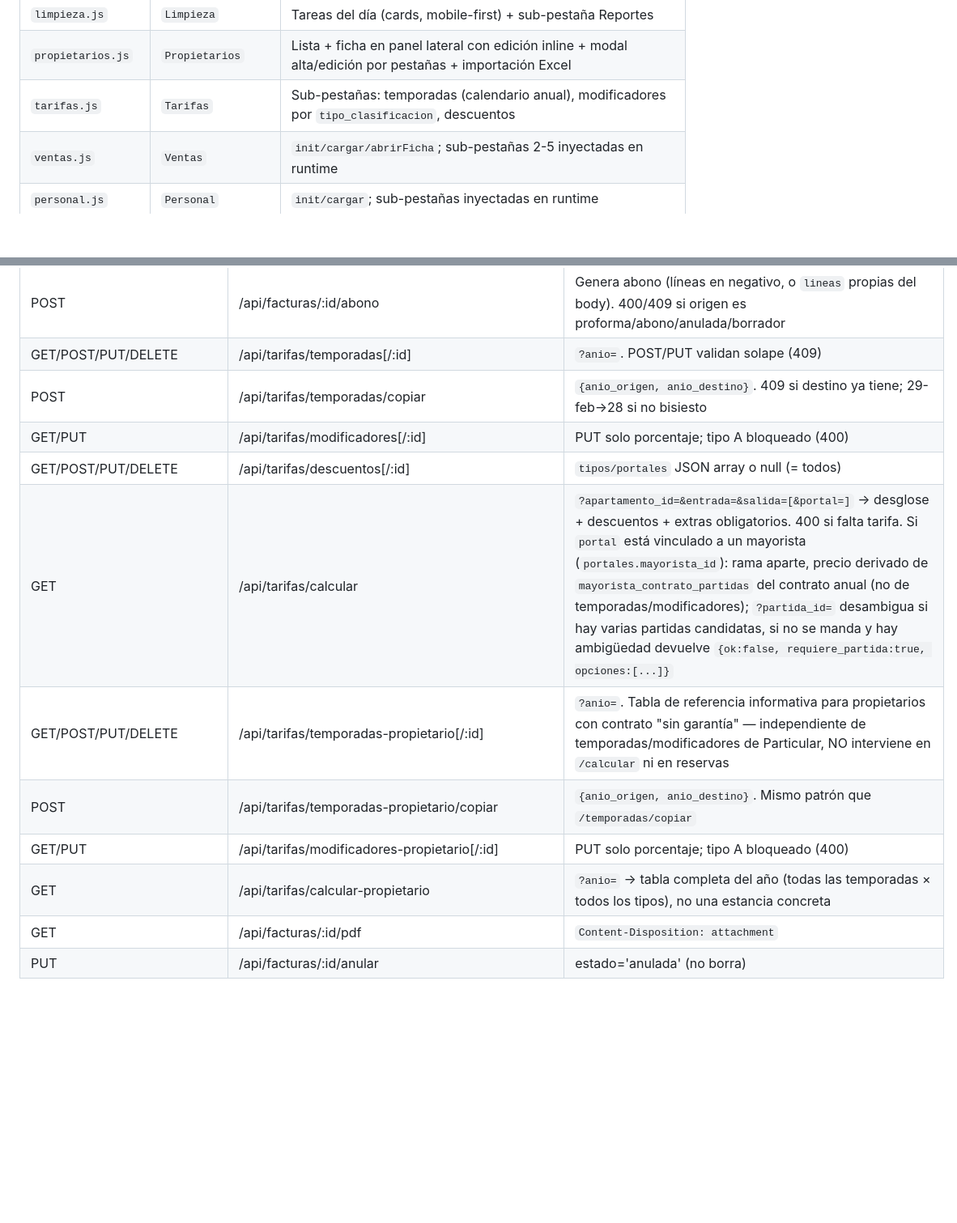
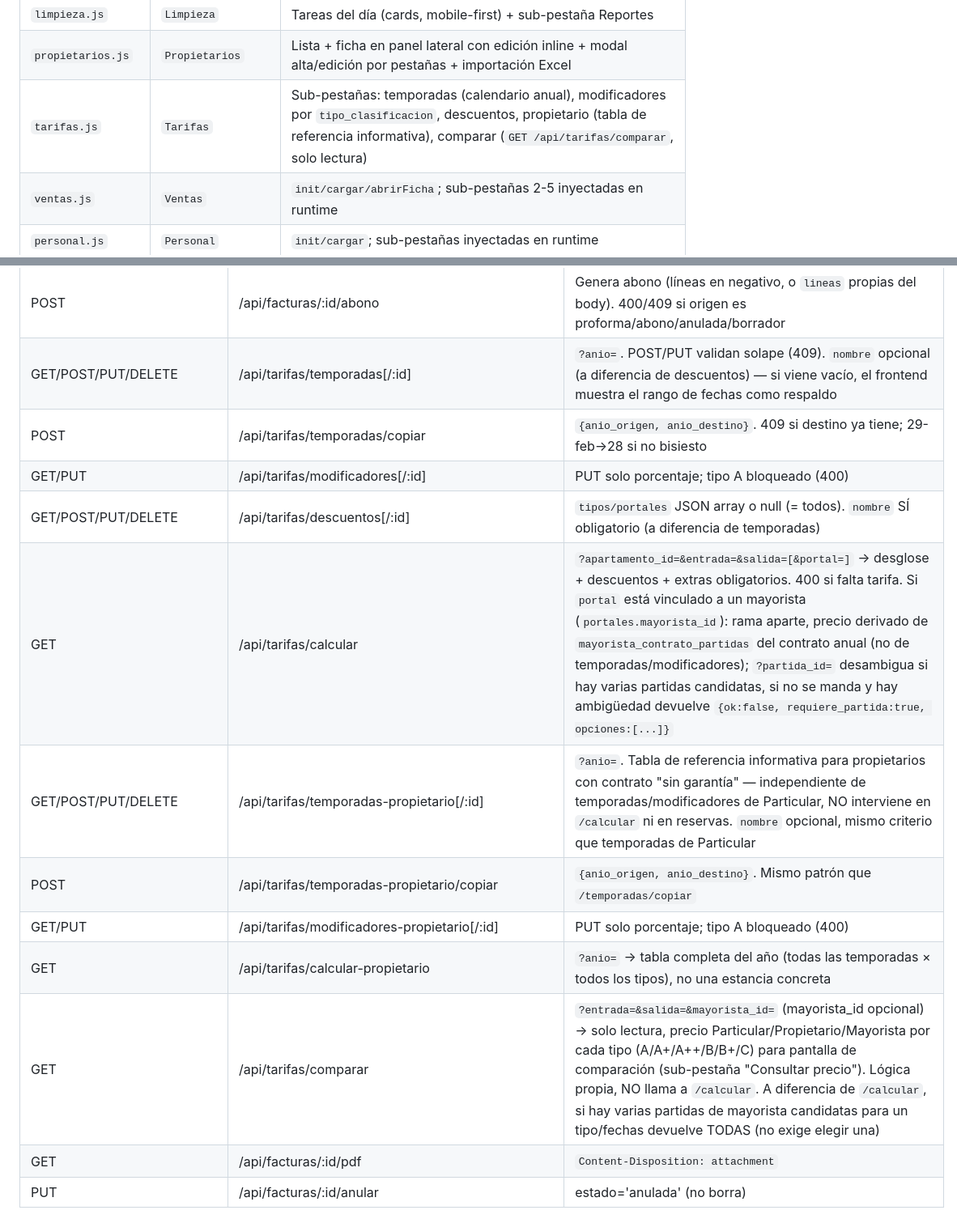
Before and after one commit to maurotognettipalermo/CRM, a Markdown page: CLAUDE.md, 2 parts joined by grey strips. Shown at 81% size. GitHub-like rendering; blank space fills up the shorter version.

Commit message:
docs: actualiza CLAUDE.md con lo de hoy (endpoint /comparar, nombre opcional en temporadas)
Co-Authored-By: Claude Sonnet 5 <noreply@anthropic.com>

```diff
--- a/CLAUDE.md
+++ b/CLAUDE.md
@@ -79,7 +79,7 @@ Orden de carga: `api.js` → `auth.js` → módulos → `app.js` (último). Los
 | `facturas.js` | `Facturas` | Lista con filtros (+ buscador libre por apartamento/propietario/receptor/emisor, filtro en cliente sobre `todas`) + ficha en panel lateral + wizard de 2 pasos para emitir (propietario/autofactura/gastos/huésped/mayorista/proforma). Autofactura tiene 2 modos (📑 contrato / ✏️ libre, `wiz.modoAutofactura`); modo contrato admite buscar por propietario o por apartamento (`wireAptoAutofactura`, sincroniza ambos campos) |
 | `limpieza.js` | `Limpieza` | Tareas del día (cards, mobile-first) + sub-pestaña Reportes |
 | `propietarios.js` | `Propietarios` | Lista + ficha en panel lateral con edición inline + modal alta/edición por pestañas + importación Excel |
-| `tarifas.js` | `Tarifas` | Sub-pestañas: temporadas (calendario anual), modificadores por `tipo_clasificacion`, descuentos |
+| `tarifas.js` | `Tarifas` | Sub-pestañas: temporadas (calendario anual), modificadores por `tipo_clasificacion`, descuentos, propietario (tabla de referencia informativa), comparar (`GET /api/tarifas/comparar`, solo lectura) |
 | `ventas.js` | `Ventas` | `init/cargar/abrirFicha`; sub-pestañas 2-5 inyectadas en runtime |
 | `personal.js` | `Personal` | `init/cargar`; sub-pestañas inyectadas en runtime |
 | `leads.js` | `Leads` | `init/cargar/abrirFicha` |
@@ -300,15 +300,16 @@ Todas las rutas `/api/*` salvo `/api/auth/login` requieren header `X-Auth-Token`
 | GET/POST/PUT/DELETE | /api/facturas/:id/pagos[/:pago_id] | Pagos parciales. **Montado antes de /api/facturas**. POST/PUT/DELETE recalculan `facturas.estado` (emitida/parcialmente_pagada/pagada) a partir de la suma pagada |
 | PUT | /api/facturas/:id | Admin: todos los campos (incl. `numero`, validado único) + `lineas` reemplaza. No-admin: solo `estado/fecha_vencimiento/notas` (403 si más) |
 | POST | /api/facturas/:id/abono | Genera abono (líneas en negativo, o `lineas` propias del body). 400/409 si origen es proforma/abono/anulada/borrador |
-| GET/POST/PUT/DELETE | /api/tarifas/temporadas[/:id] | `?anio=`. POST/PUT validan solape (409) |
+| GET/POST/PUT/DELETE | /api/tarifas/temporadas[/:id] | `?anio=`. POST/PUT validan solape (409). `nombre` opcional (a diferencia de descuentos) — si viene vacío, el frontend muestra el rango de fechas como respaldo |
 | POST | /api/tarifas/temporadas/copiar | `{anio_origen, anio_destino}`. 409 si destino ya tiene; 29-feb→28 si no bisiesto |
 | GET/PUT | /api/tarifas/modificadores[/:id] | PUT solo porcentaje; tipo A bloqueado (400) |
-| GET/POST/PUT/DELETE | /api/tarifas/descuentos[/:id] | `tipos/portales` JSON array o null (= todos) |
+| GET/POST/PUT/DELETE | /api/tarifas/descuentos[/:id] | `tipos/portales` JSON array o null (= todos). `nombre` SÍ obligatorio (a diferencia de temporadas) |
 | GET | /api/tarifas/calcular | `?apartamento_id=&entrada=&salida=[&portal=]` → desglose + descuentos + extras obligatorios. 400 si falta tarifa. Si `portal` está vinculado a un mayorista (`portales.mayorista_id`): rama aparte, precio derivado de `mayorista_contrato_partidas` del contrato anual (no de temporadas/modificadores); `?partida_id=` desambigua si hay varias partidas candidatas, si no se manda y hay ambigüedad devuelve `{ok:false, requiere_partida:true, opciones:[...]}` |
-| GET/POST/PUT/DELETE | /api/tarifas/temporadas-propietario[/:id] | `?anio=`. Tabla de referencia informativa para propietarios con contrato "sin garantía" — independiente de temporadas/modificadores de Particular, NO interviene en `/calcular` ni en reservas |
+| GET/POST/PUT/DELETE | /api/tarifas/temporadas-propietario[/:id] | `?anio=`. Tabla de referencia informativa para propietarios con contrato "sin garantía" — independiente de temporadas/modificadores de Particular, NO interviene en `/calcular` ni en reservas. `nombre` opcional, mismo criterio que temporadas de Particular |
 | POST | /api/tarifas/temporadas-propietario/copiar | `{anio_origen, anio_destino}`. Mismo patrón que `/temporadas/copiar` |
 | GET/PUT | /api/tarifas/modificadores-propietario[/:id] | PUT solo porcentaje; tipo A bloqueado (400) |
 | GET | /api/tarifas/calcular-propietario | `?anio=` → tabla completa del año (todas las temporadas × todos los tipos), no una estancia concreta |
+| GET | /api/tarifas/comparar | `?entrada=&salida=&mayorista_id=` (mayorista_id opcional) → solo lectura, precio Particular/Propietario/Mayorista por cada tipo (A/A+/A++/B/B+/C) para pantalla de comparación (sub-pestaña "Consultar precio"). Lógica propia, NO llama a `/calcular`. A diferencia de `/calcular`, si hay varias partidas de mayorista candidatas para un tipo/fechas devuelve TODAS (no exige elegir una) |
 | GET | /api/facturas/:id/pdf | `Content-Disposition: attachment` |
 | PUT | /api/facturas/:id/anular | estado='anulada' (no borra) |
 
```
